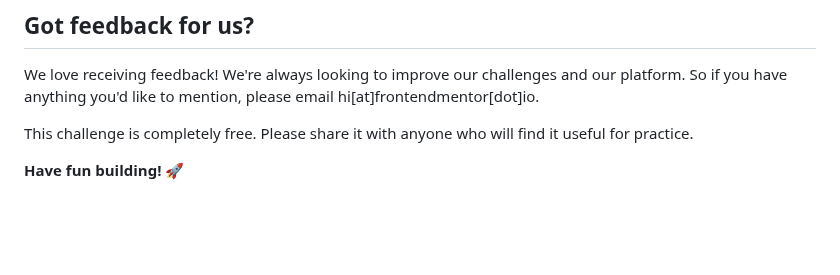
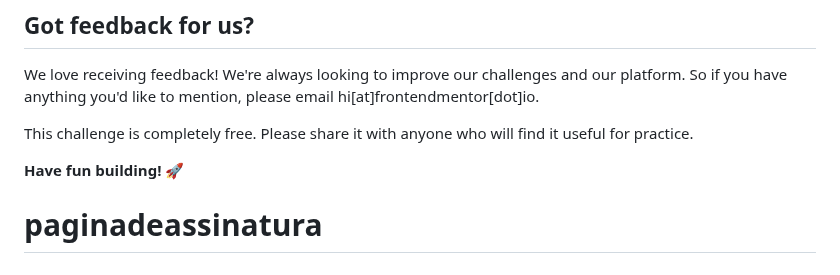
Before and after one commit to thiiagohsc/pagina-de-assinatura, a Markdown page: README.md, the part around the change. GitHub-like rendering; blank space fills up the shorter version.

```diff
--- a/README.md
+++ b/README.md
@@ -89,3 +89,4 @@ We love receiving feedback! We're always looking to improve our challenges and o
 This challenge is completely free. Please share it with anyone who will find it useful for practice.
 
 **Have fun building!** 🚀
+# paginadeassinatura
```
